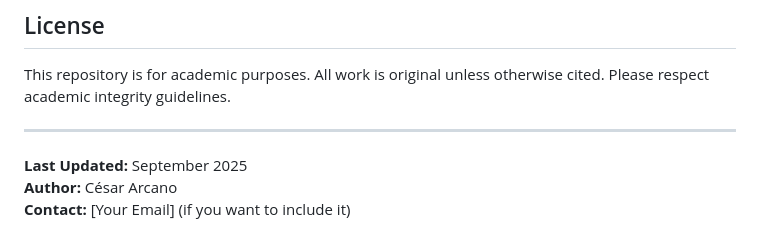
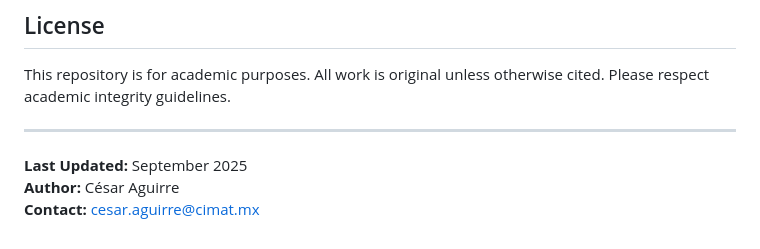
Before and after one commit to CesarArcano97/Computo-Estadistico, a Markdown page: README.md, the part around the change. GitHub-like rendering.

```diff
--- a/README.md
+++ b/README.md
@@ -97,5 +97,5 @@ This repository is for academic purposes. All work is original unless otherwise
 ---
 
 **Last Updated:** September 2025
-**Author:** César Arcano
-**Contact:** [Your Email] (if you want to include it)
+**Author:** César Aguirre
+**Contact:** cesar.aguirre@cimat.mx
```
